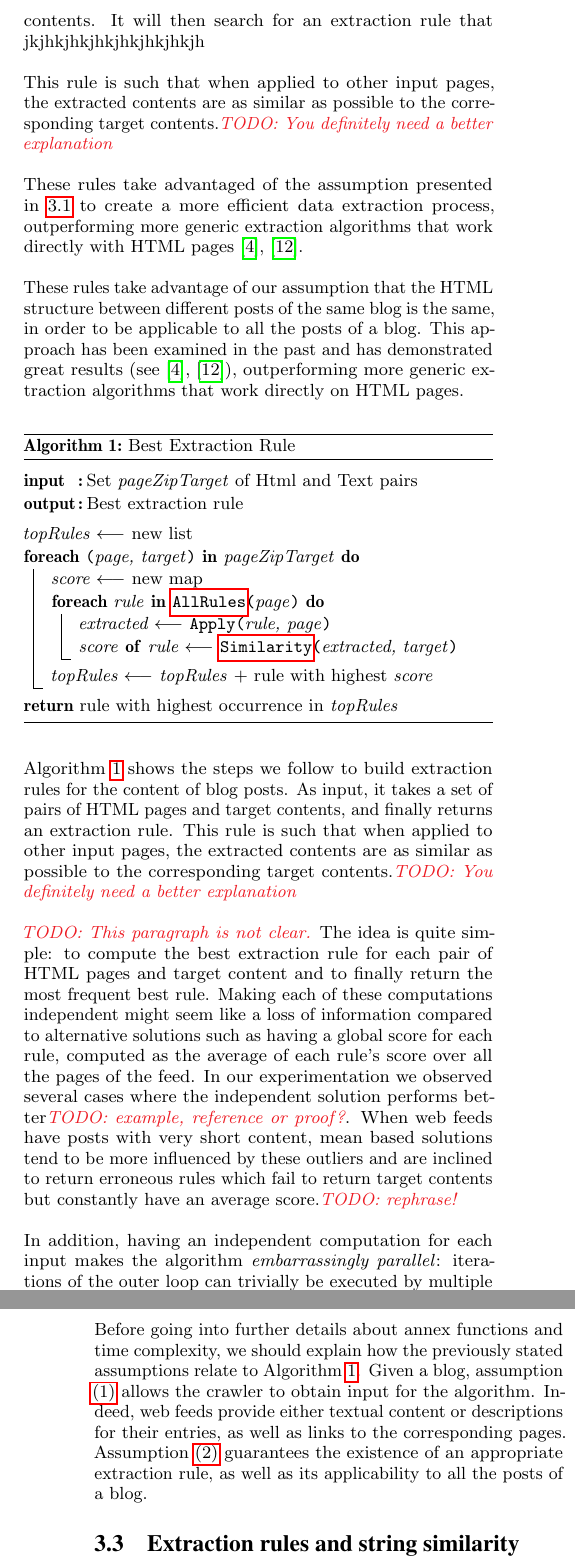
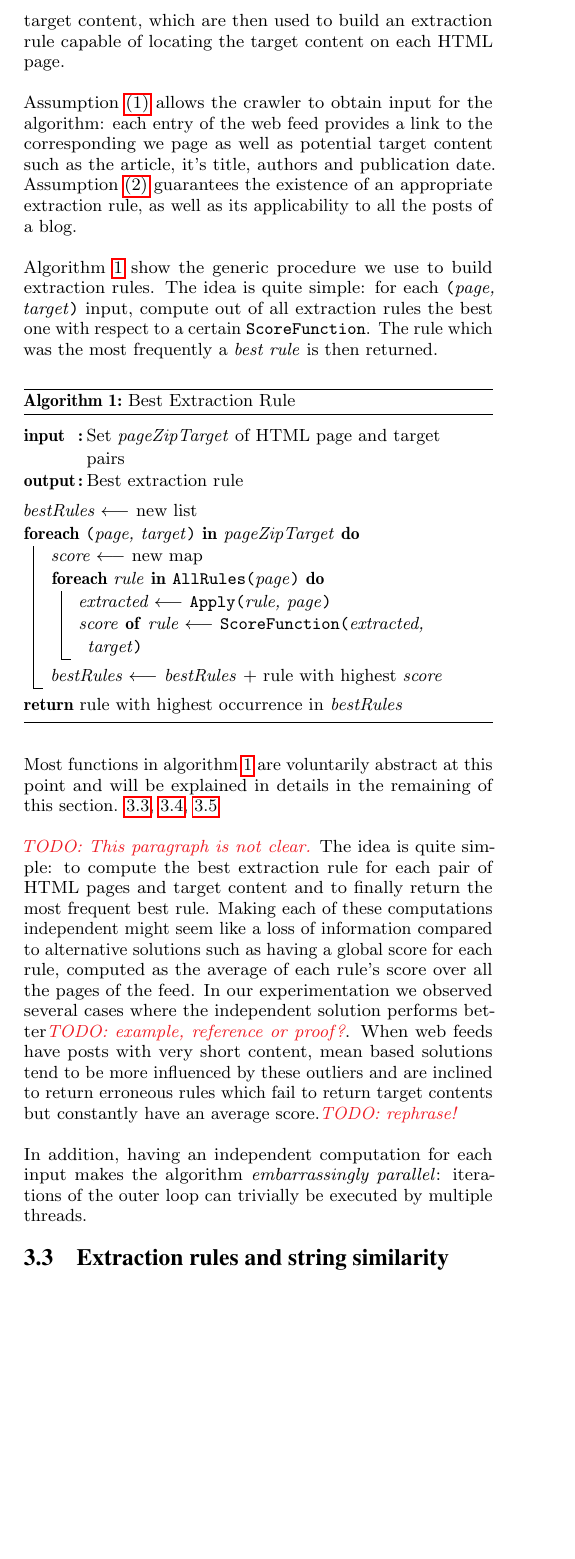
Before and after one commit to OlivierBlanvillain/blogforever-crawler-publication, a LaTeX paper (tex/main.tex, which reads tex/3-algorithms.tex, tex/algos.tex): two parts of the columns of pages 3 and 4 of 9 before the commit and part of one column of page 3 of 9 after it, the two joined at a grey line, cut at the place of the change, the shorter picture padded with empty space. Compiled offline with pdfLaTeX.

Commit message:
Fix half of 3.2

```diff
--- a/tex/3-algorithms.tex
+++ b/tex/3-algorithms.tex
@@ -45,20 +50,19 @@ You should have a nicely structured overview of the algorithm in 3.2 and have re
 When you describe the algorithm overview, you should say explicitly that function X and operation Y is explained in section Z, etc}
 
 % per blog procedure, related work
-To extract articles, authors, dates and comments from blog posts, we procede by building extraction rules from the data given in the blog's web feed. Concretely, this procedure takes as input a set of pairs of HTML pages and target contents. It will then search for an extraction rule that jkjhkjhkjhkjhkjhkjhkjh
+To extract articles, authors, dates and comments from blog posts, we procede by building extraction rules from the data given in the blog's web feed. The idea is to provide a set of \emph{training data} to the algorithm, pairs of HTML page and target content, which are then used to build an extraction rule capable of locating the target content on each HTML page.
 
-This rule is such that when applied to other input pages, the extracted contents are as similar as possible to the corresponding target contents.\TODO{You definitely need a better explanation}
+% input from assumptions.
+Assumption \ref{havefeedAssum} allows the crawler to obtain input for the algorithm: each entry of the web feed provides a link to the corresponding we page as well as potential target content such as the article, it's title, authors and publication date. Assumption \ref{similarhtmlAssum} guarantees the existence of an appropriate extraction rule, as well as its applicability to all the posts of a blog.
 
+% In the case the reader does not know how to read pseudocode
+Algorithm \ref{extractionAlgo} show the generic procedure we use to build extraction rules. The idea is quite simple: for each \code{(}\emph{page, target}\code{)} input, compute out of all extraction rules the best one with respect to a certain \code{ScoreFunction}. The rule which was the most frequently a \emph{best rule} is then returned.
 
-
-These rules take advantaged of the assumption presented in \ref{motivation} to create a more efficient data extraction process, outperforming more generic extraction algorithms that work directly with HTML pages \cite{gkotsis2013}, \cite{oita2010}.
-
-These rules take advantage of our assumption that the HTML structure between different posts of the same blog is the same, in order to be applicable to all the posts of a blog. This approach has been examined in the past and has demonstrated great results (see \cite{gkotsis2013}, \cite{oita2010}), outperforming more generic extraction algorithms that work directly on HTML pages.
 
 \extractionAlgo
 
-% algorithm, inputs/output
-Algorithm \ref{extractionAlgo} shows the steps we follow to build extraction rules for the content of blog posts. As input, it takes a set of pairs of HTML pages and target contents, and finally returns an extraction rule. This rule is such that when applied to other input pages, the extracted contents are as similar as possible to the corresponding target contents.\TODO{You definitely need a better explanation}
+% abs, plan
+Most functions in algorithm \ref{extractionAlgo} are voluntarily abstract at this point and will be explained in details in the remaining of this section. \ref{extractionrulesandstringsimilarity}, \ref{timecomplexityandlinearreformulation}, \ref{variationsforauthorsdatesandcomments}
 
 % general idea, embarrassingly parallel
 \TODO{This paragraph is not clear.}
@@ -66,9 +70,6 @@ The idea is quite simple: to compute the best extraction rule for each pair of H
 
 In addition, having an independent computation for each input makes the algorithm \emph{embarrassingly parallel}: iterations of the outer loop can trivially be executed by multiple threads.
 
-% input from assumptions.
-Before going into further details about annex functions and time complexity, we should explain how the previously stated assumptions relate to Algorithm \ref{extractionAlgo}. Given a blog, assumption \ref{havefeedAssum} allows the crawler to obtain input for the algorithm. Indeed, web feeds provide either textual content or descriptions for their entries, as well as links to the corresponding pages. Assumption \ref{similarhtmlAssum} guarantees the existence of an appropriate extraction rule, as well as its applicability to all the posts of a blog.
-
 
 %%%%%%%%%%%%%%%%%%%%%%%%%%%%%%%%%%%%%%%%%%%%%%%%%%%
 \subsection{Extraction rules and string similarity}
--- a/tex/algos.tex
+++ b/tex/algos.tex
@@ -29,19 +30,19 @@
     \setstretch{1.1}
     \thinspace
 
-    \Input{Set \emph{pageZipTarget} of Html and Text pairs}
+    \Input{Set \emph{pageZipTarget} of HTML page and target pairs}
     \Output{Best extraction rule}
     \BlankLine
-    \emph{topRules \Arrow}new list\;
+    \emph{bestRules \Arrow}new list\;
     \ForEach{\Par{page, target} \In pageZipTarget}{
       \emph{score \Arrow}new map\;
       \ForEach{rule \In \AllRules{page}}{
         \emph{extracted \Arrow \Apply{rule, page}}\;
-        \emph{score \Of rule \Arrow \Similarity{extracted, target}}\;
+        \emph{score \Of rule \Arrow \ScoreFunction{extracted, target}}\;
       }
-      \emph{topRules \Arrow topRules} + rule with highest \emph{score}\;
+      \emph{bestRules \Arrow bestRules} + rule with highest \emph{score}\;
     }
-    \Return{\emph{rule with highest occurrence in} topRules}\;
+    \Return{\emph{rule with highest occurrence in} bestRules}\;
   \end{algorithm}
 }
 
@@ -91,7 +92,7 @@
     \Input{Set \emph{pageZipTarget} of Html and Text pairs}
     \Output{Best extraction rule}
     \BlankLine
-    \emph{topRules \Arrow}new list\;
+    \emph{bestRules \Arrow}new list\;
     \ForEach{\Par{page, target} \In pageZipTarget}{
       \emph{score \Arrow}new map\;
       \emph{bigrams \Arrow}new map\;
@@ -107,4 +108,4 @@
     }
-    \Return{\emph{rule with highest occurrence in} topRules}\;
+    \Return{\emph{rule with highest occurrence in} bestRules}\;
   \end{algorithm}
 }
```
Also changed, not shown: tex/3-algorithms.tex (18 more changed lines), tex/algos.tex (7 more changed lines).
